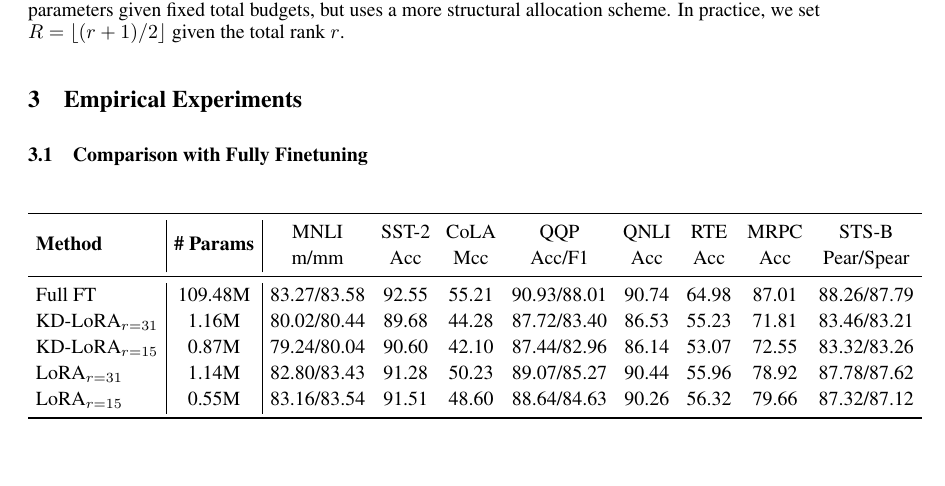
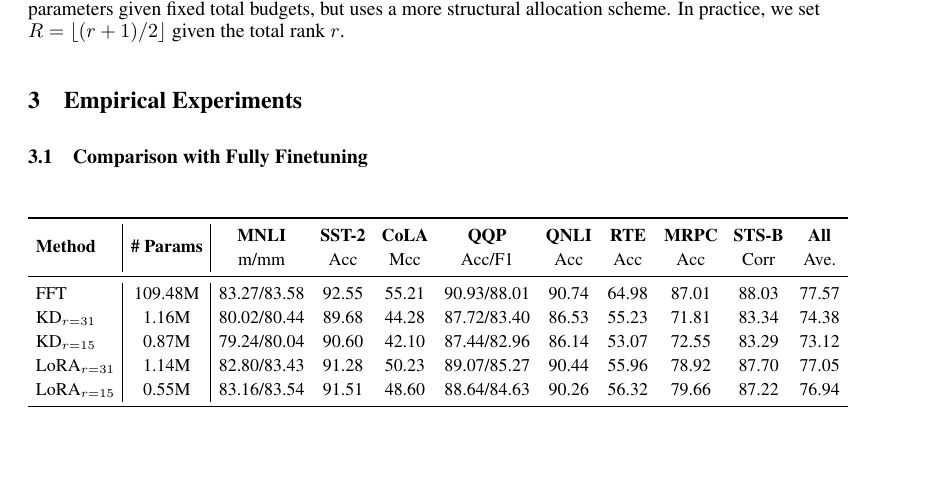
Before and after one commit to congfeng4/KD-LoRA-CS5483, a LaTeX paper (MrLoRA/main.tex): part of page 4 of 6, cut so that both start at the same text. Compiled offline with pdfLaTeX.

Commit message:
Table 1 checkpoint

```diff
--- a/MrLoRA/main.tex
+++ b/MrLoRA/main.tex
@@ -230,16 +230,17 @@ For each block with rank $r_i$, the corresponding LoRA module incurs $r_i (d + k
 \centering
 \setlength{\tabcolsep}{4pt} % Smaller column gap
 \renewcommand{\arraystretch}{1.2} % Better vertical spacing
-\begin{tabular}{l|c|cccccccc}
+\small
+\begin{tabular}{l|c|ccccccccc}
 \toprule
- \multirow{2}{*}{\textbf{Method}} & \multirow{2}{*}{\textbf{\# Params}} & MNLI & SST-2 & CoLA & QQP & QNLI & RTE & MRPC & STS-B \\
- &  & m/mm & Acc & Mcc & Acc/F1 & Acc & Acc & Acc & Pear/Spear \\
+ \multirow{2}{*}{\textbf{Method}} & \multirow{2}{*}{\textbf{\# Params}} & \textbf{MNLI} & \textbf{SST-2} & \textbf{CoLA} & \textbf{QQP} & \textbf{QNLI} & \textbf{RTE} & \textbf{MRPC} & \textbf{STS-B} & \textbf{All} \\
+ &  & m/mm & Acc & Mcc & Acc/F1 & Acc & Acc & Acc & Corr & Ave. \\
 \midrule
-Full FT & 109.48M & 83.27/83.58 & 92.55 & 55.21 & 90.93/88.01 & 90.74 & 64.98 & 87.01 & 88.26/87.79 \\
-KD-LoRA$_{r=31}$ & 1.16M & 80.02/80.44 & 89.68 & 44.28 & 87.72/83.40 & 86.53 & 55.23 & 71.81 & 83.46/83.21 \\
-KD-LoRA$_{r=15}$ & 0.87M & 79.24/80.04 & 90.60 & 42.10 & 87.44/82.96 & 86.14 & 53.07 & 72.55 & 83.32/83.26 \\
-LoRA$_{r=31}$ & 1.14M & 82.80/83.43 & 91.28 & 50.23 & 89.07/85.27 & 90.44 & 55.96 & 78.92 & 87.78/87.62 \\
-LoRA$_{r=15}$ & 0.55M & 83.16/83.54 & 91.51 & 48.60 & 88.64/84.63 & 90.26 & 56.32 & 79.66 & 87.32/87.12 \\
+FFT & 109.48M & 83.27/83.58 & 92.55 & 55.21 & 90.93/88.01 & 90.74 & 64.98 & 87.01 & 88.03 & 77.57 \\
+KD$_{r=31}$ & 1.16M & 80.02/80.44 & 89.68 & 44.28 & 87.72/83.40 & 86.53 & 55.23 & 71.81 & 83.34 & 74.38 \\
+KD$_{r=15}$ & 0.87M & 79.24/80.04 & 90.60 & 42.10 & 87.44/82.96 & 86.14 & 53.07 & 72.55 & 83.29 & 73.12 \\
+LoRA$_{r=31}$ & 1.14M & 82.80/83.43 & 91.28 & 50.23 & 89.07/85.27 & 90.44 & 55.96 & 78.92 & 87.70 & 77.05 \\
+LoRA$_{r=15}$ & 0.55M & 83.16/83.54 & 91.51 & 48.60 & 88.64/84.63 & 90.26 & 56.32 & 79.66 & 87.22 & 76.94 \\
 \bottomrule
 \end{tabular}
 
```
Also changed, not shown: 1 other file.
